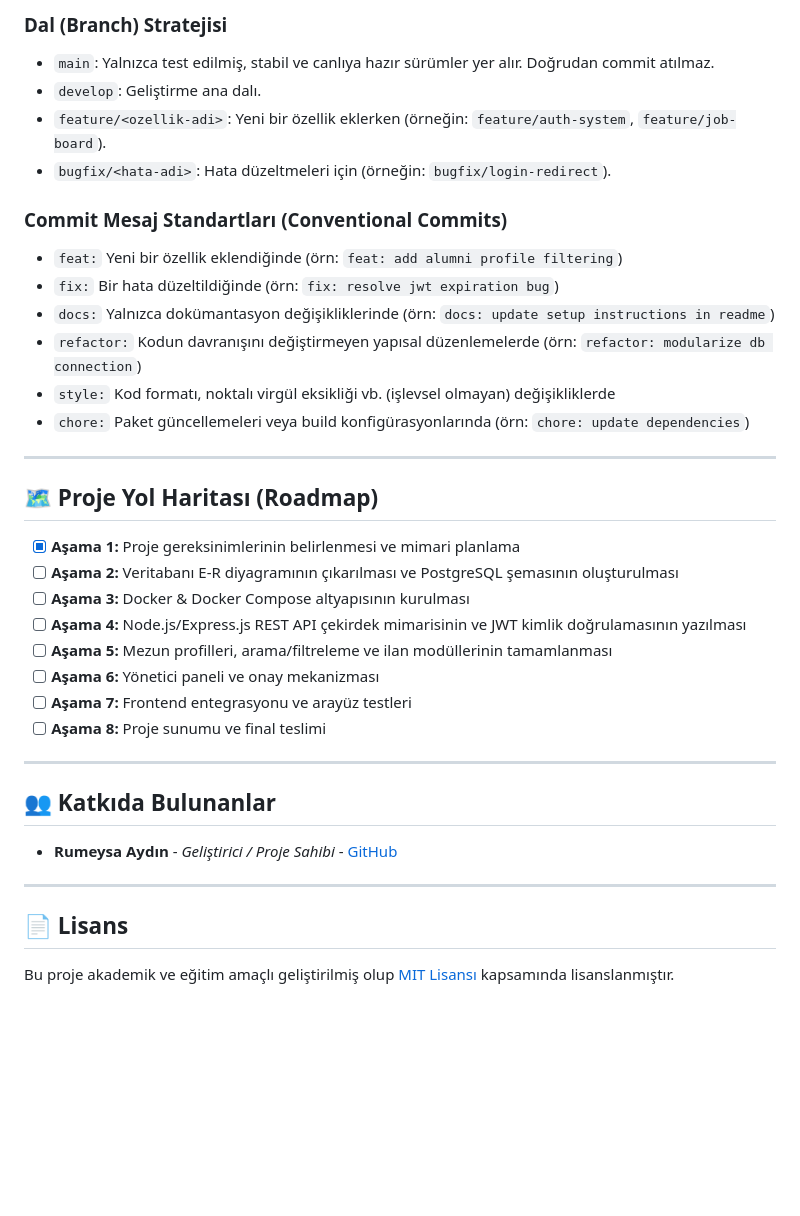
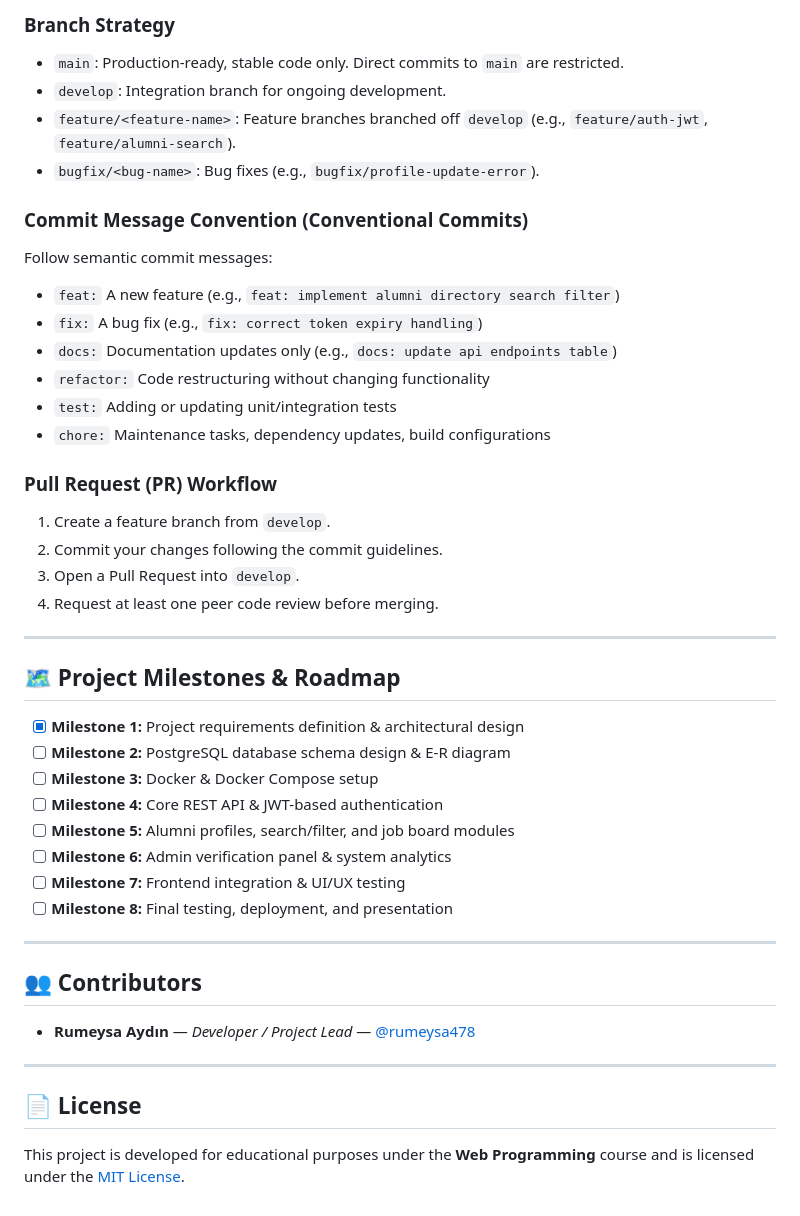
Before and after one commit to rumeysa478/alumni, a Markdown page: README.md, the part around one of its changes. GitHub-like rendering; blank space fills up the shorter version.

```diff
--- a/README.md
+++ b/README.md
@@ -150,39 +161,46 @@ Projeyi geliştirirken temiz bir sürüm geçmişi ve düzenli iş akışı içi
 
-### Dal (Branch) Stratejisi
-- `main`: Yalnızca test edilmiş, stabil ve canlıya hazır sürümler yer alır. Doğrudan commit atılmaz.
-- `develop`: Geliştirme ana dalı.
-- `feature/<ozellik-adi>`: Yeni bir özellik eklerken (örneğin: `feature/auth-system`, `feature/job-board`).
-- `bugfix/<hata-adi>`: Hata düzeltmeleri için (örneğin: `bugfix/login-redirect`).
+### Branch Strategy
+- `main`: Production-ready, stable code only. Direct commits to `main` are restricted.
+- `develop`: Integration branch for ongoing development.
+- `feature/<feature-name>`: Feature branches branched off `develop` (e.g., `feature/auth-jwt`, `feature/alumni-search`).
+- `bugfix/<bug-name>`: Bug fixes (e.g., `bugfix/profile-update-error`).
 
-### Commit Mesaj Standartları (Conventional Commits)
-- `feat:` Yeni bir özellik eklendiğinde (örn: `feat: add alumni profile filtering`)
-- `fix:` Bir hata düzeltildiğinde (örn: `fix: resolve jwt expiration bug`)
-- `docs:` Yalnızca dokümantasyon değişikliklerinde (örn: `docs: update setup instructions in readme`)
-- `refactor:` Kodun davranışını değiştirmeyen yapısal düzenlemelerde (örn: `refactor: modularize db connection`)
-- `style:` Kod formatı, noktalı virgül eksikliği vb. (işlevsel olmayan) değişikliklerde
-- `chore:` Paket güncellemeleri veya build konfigürasyonlarında (örn: `chore: update dependencies`)
+### Commit Message Convention (Conventional Commits)
+Follow semantic commit messages:
+- `feat:` A new feature (e.g., `feat: implement alumni directory search filter`)
+- `fix:` A bug fix (e.g., `fix: correct token expiry handling`)
+- `docs:` Documentation updates only (e.g., `docs: update api endpoints table`)
+- `refactor:` Code restructuring without changing functionality
+- `test:` Adding or updating unit/integration tests
+- `chore:` Maintenance tasks, dependency updates, build configurations
+
+### Pull Request (PR) Workflow
+1. Create a feature branch from `develop`.
+2. Commit your changes following the commit guidelines.
+3. Open a Pull Request into `develop`.
+4. Request at least one peer code review before merging.
 
 ---
 
-## 🗺️ Proje Yol Haritası (Roadmap)
+## 🗺️ Project Milestones & Roadmap
 
-- [x] **Aşama 1:** Proje gereksinimlerinin belirlenmesi ve mimari planlama
-- [ ] **Aşama 2:** Veritabanı E-R diyagramının çıkarılması ve PostgreSQL şemasının oluşturulması
-- [ ] **Aşama 3:** Docker & Docker Compose altyapısının kurulması
-- [ ] **Aşama 4:** Node.js/Express.js REST API çekirdek mimarisinin ve JWT kimlik doğrulamasının yazılması
-- [ ] **Aşama 5:** Mezun profilleri, arama/filtreleme ve ilan modüllerinin tamamlanması
-- [ ] **Aşama 6:** Yönetici paneli ve onay mekanizması
-- [ ] **Aşama 7:** Frontend entegrasyonu ve arayüz testleri
-- [ ] **Aşama 8:** Proje sunumu ve final teslimi
+- [x] **Milestone 1:** Project requirements definition & architectural design
+- [ ] **Milestone 2:** PostgreSQL database schema design & E-R diagram
+- [ ] **Milestone 3:** Docker & Docker Compose setup
+- [ ] **Milestone 4:** Core REST API & JWT-based authentication
+- [ ] **Milestone 5:** Alumni profiles, search/filter, and job board modules
+- [ ] **Milestone 6:** Admin verification panel & system analytics
+- [ ] **Milestone 7:** Frontend integration & UI/UX testing
+- [ ] **Milestone 8:** Final testing, deployment, and presentation
 
 ---
 
-## 👥 Katkıda Bulunanlar
+## 👥 Contributors
 
-- **Rumeysa Aydın** - *Geliştirici / Proje Sahibi* - [GitHub](https://github.com/rumeysa478)
+- **Rumeysa Aydın** — *Developer / Project Lead* — [@rumeysa478](https://github.com/rumeysa478)
 
 ---
 
-## 📄 Lisans
+## 📄 License
 
-Bu proje akademik ve eğitim amaçlı geliştirilmiş olup [MIT Lisansı](LICENSE) kapsamında lisanslanmıştır.
+This project is developed for educational purposes under the **Web Programming** course and is licensed under the [MIT License](LICENSE).
```
Also changed, not shown: other parts of README.md (+87 -76 lines).
